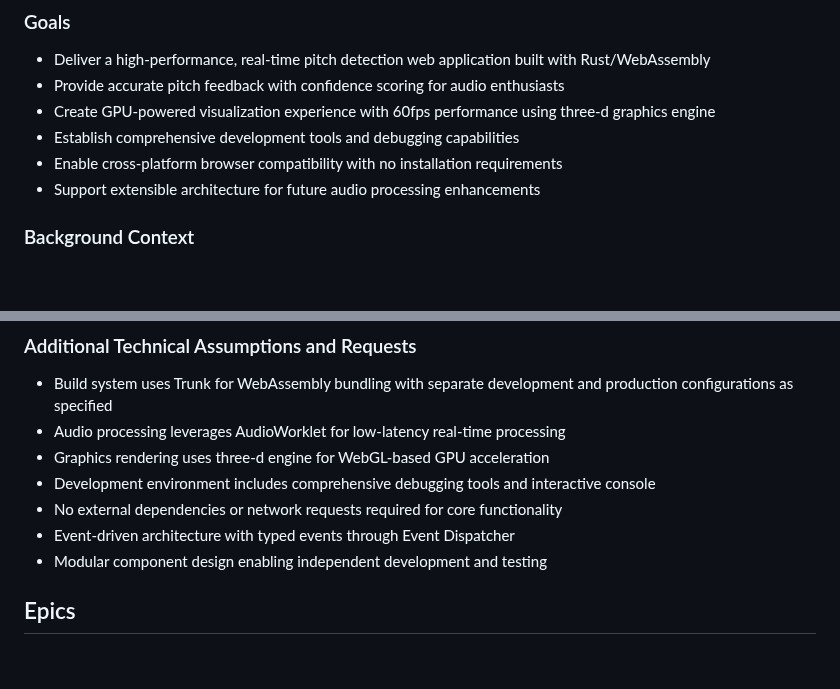
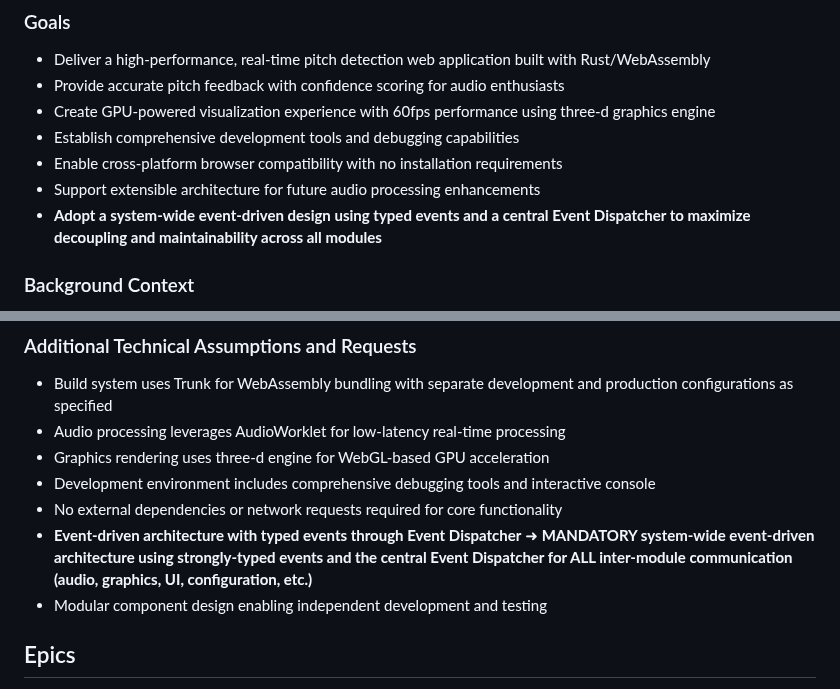
Before and after one commit to mandersson1024/intonation-toy, a Markdown page: docs/prd.md, 2 parts joined by grey strips. Drawn GitHub-style; blank space fills up the shorter version.

```diff
--- a/docs/prd.md
+++ b/docs/prd.md
@@ -10,6 +10,7 @@
 - Establish comprehensive development tools and debugging capabilities
 - Enable cross-platform browser compatibility with no installation requirements
 - Support extensible architecture for future audio processing enhancements
+- **Adopt a system-wide event-driven design using typed events and a central Event Dispatcher to maximize decoupling and maintainability across all modules**
 
 ### Background Context
 
@@ -148,7 +149,7 @@ Client-side only application with no backend dependencies. All processing occurs
 - Graphics rendering uses three-d engine for WebGL-based GPU acceleration
 - Development environment includes comprehensive debugging tools and interactive console
 - No external dependencies or network requests required for core functionality
-- Event-driven architecture with typed events through Event Dispatcher
+- **Event-driven architecture with typed events through Event Dispatcher** ➜ **MANDATORY system-wide event-driven architecture using strongly-typed events and the central Event Dispatcher for ALL inter-module communication (audio, graphics, UI, configuration, etc.)**
 - Modular component design enabling independent development and testing
 
 ## Epics
```
Also changed, not shown: docs/architecture.md (+6 -5 lines), docs/stories/2.2.story.md (+10 -1 lines).
